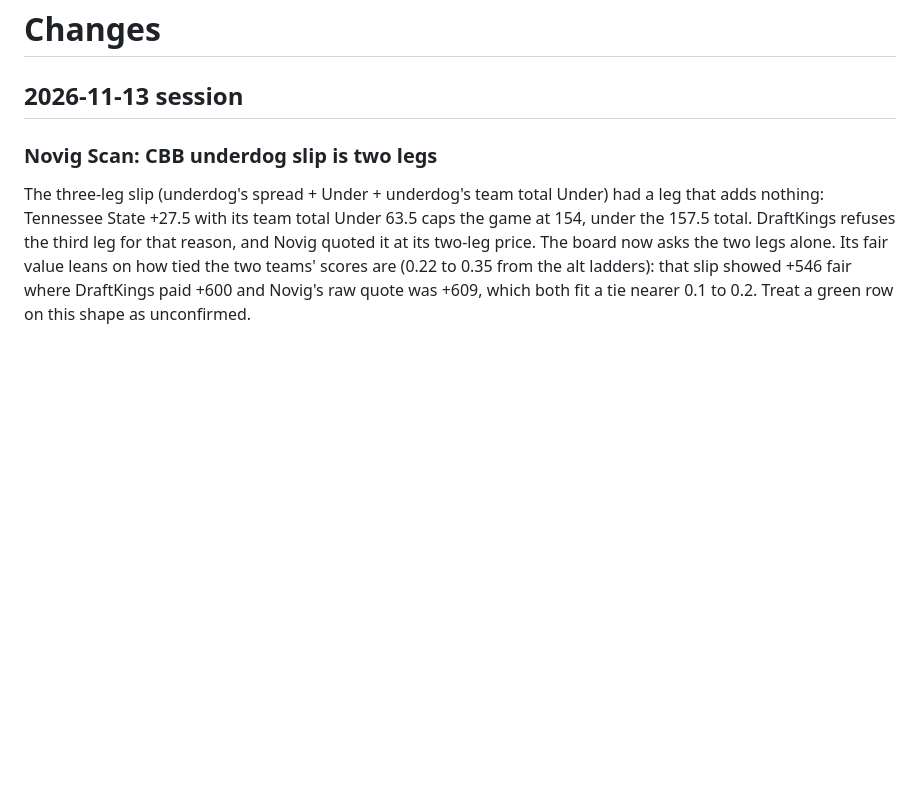
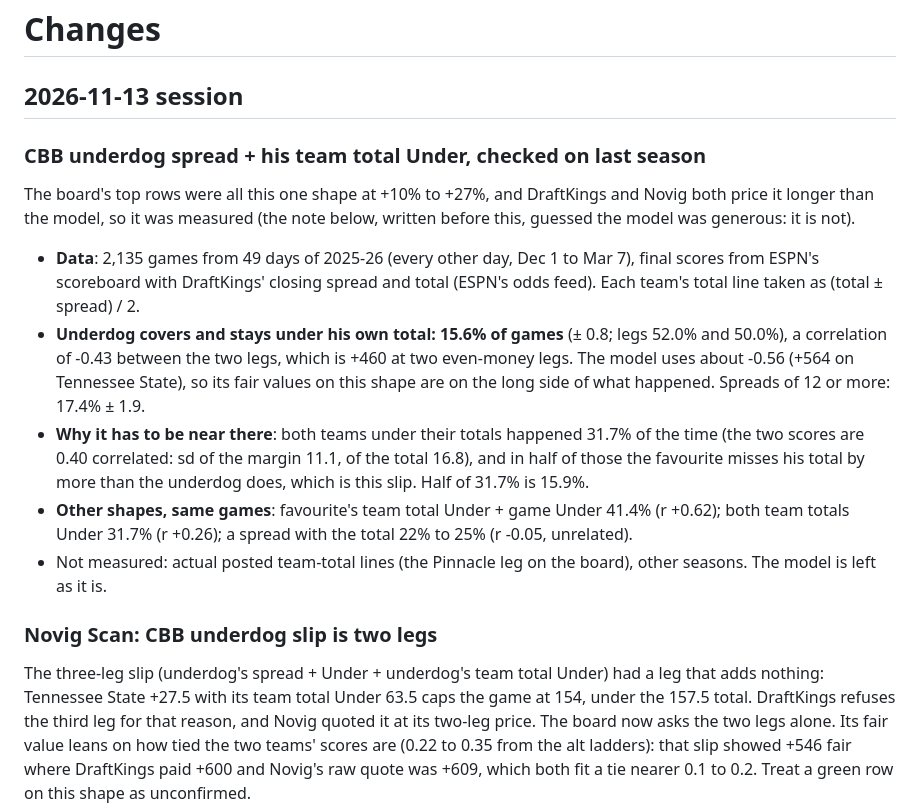
Before and after one commit to Fanaticz/mlbsgp, a Markdown page: CHANGES.md, the part around the change. Rendered like a GitHub page; blank space fills up the shorter version.

Commit message:
CHANGES: CBB underdog spread + team total Under measured on 2,135 games
Co-Authored-By: Claude Fable 5.2 <noreply@anthropic.com>
Claude-Session: https://claude.ai/code/session_01Dcr6qhpg75KvubRxGzhzzf

```diff
--- a/CHANGES.md
+++ b/CHANGES.md
@@ -1,6 +1,15 @@
 # Changes
 
 ## 2026-11-13 session
+
+### CBB underdog spread + his team total Under, checked on last season
+The board's top rows were all this one shape at +10% to +27%, and DraftKings and Novig both price it longer than the model, so it was measured (the note below, written before this, guessed the model was generous: it is not).
+
+- **Data**: 2,135 games from 49 days of 2025-26 (every other day, Dec 1 to Mar 7), final scores from ESPN's scoreboard with DraftKings' closing spread and total (ESPN's odds feed). Each team's total line taken as (total ± spread) / 2.
+- **Underdog covers and stays under his own total: 15.6% of games** (± 0.8; legs 52.0% and 50.0%), a correlation of -0.43 between the two legs, which is +460 at two even-money legs. The model uses about -0.56 (+564 on Tennessee State), so its fair values on this shape are on the long side of what happened. Spreads of 12 or more: 17.4% ± 1.9.
+- **Why it has to be near there**: both teams under their totals happened 31.7% of the time (the two scores are 0.40 correlated: sd of the margin 11.1, of the total 16.8), and in half of those the favourite misses his total by more than the underdog does, which is this slip. Half of 31.7% is 15.9%.
+- **Other shapes, same games**: favourite's team total Under + game Under 41.4% (r +0.62); both team totals Under 31.7% (r +0.26); a spread with the total 22% to 25% (r -0.05, unrelated).
+- Not measured: actual posted team-total lines (the Pinnacle leg on the board), other seasons. The model is left as it is.
 
 ### Novig Scan: CBB underdog slip is two legs
 The three-leg slip (underdog's spread + Under + underdog's team total Under) had a leg that adds nothing: Tennessee State +27.5 with its team total Under 63.5 caps the game at 154, under the 157.5 total. DraftKings refuses the third leg for that reason, and Novig quoted it at its two-leg price. The board now asks the two legs alone. Its fair value leans on how tied the two teams' scores are (0.22 to 0.35 from the alt ladders): that slip showed +546 fair where DraftKings paid +600 and Novig's raw quote was +609, which both fit a tie nearer 0.1 to 0.2. Treat a green row on this shape as unconfirmed.
```
